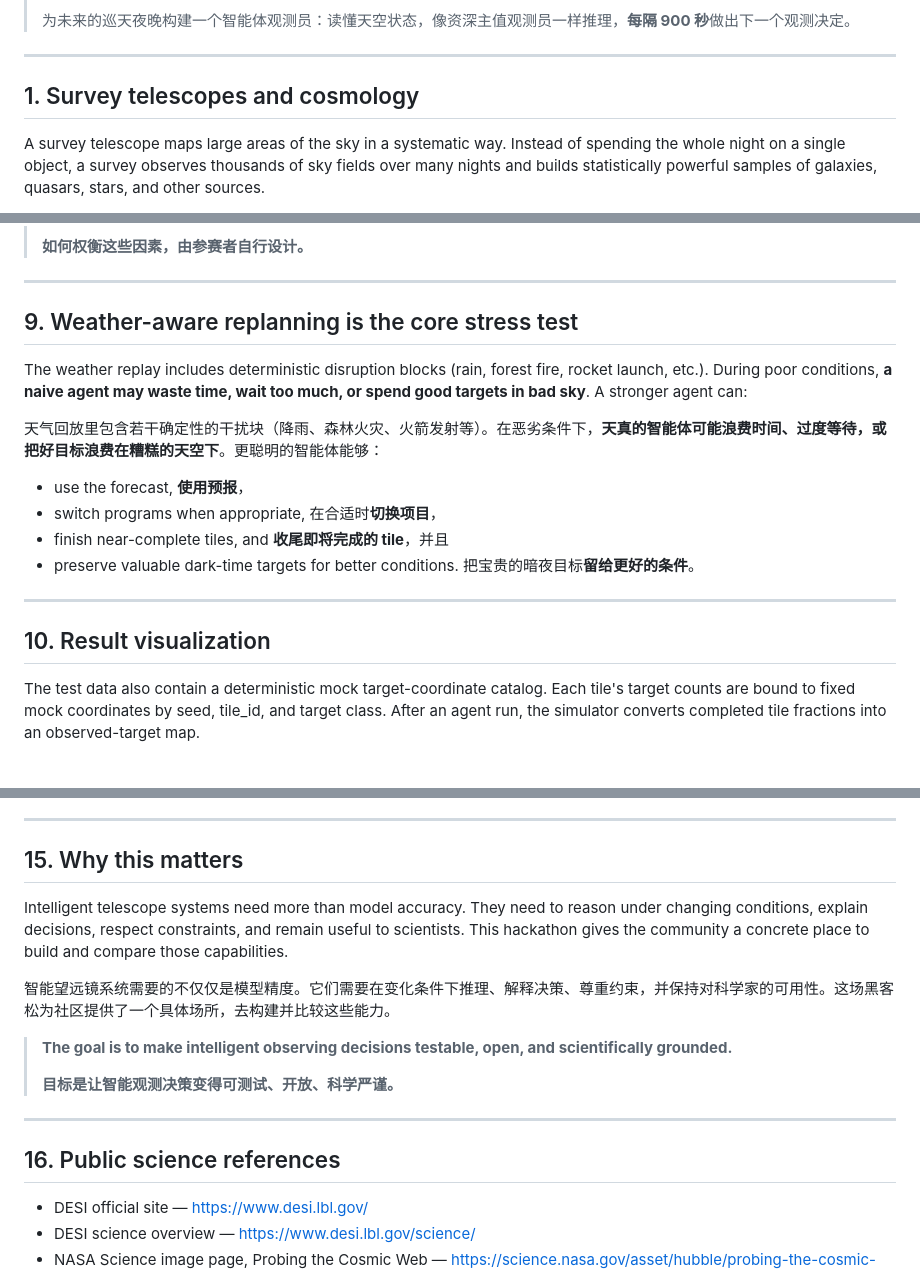
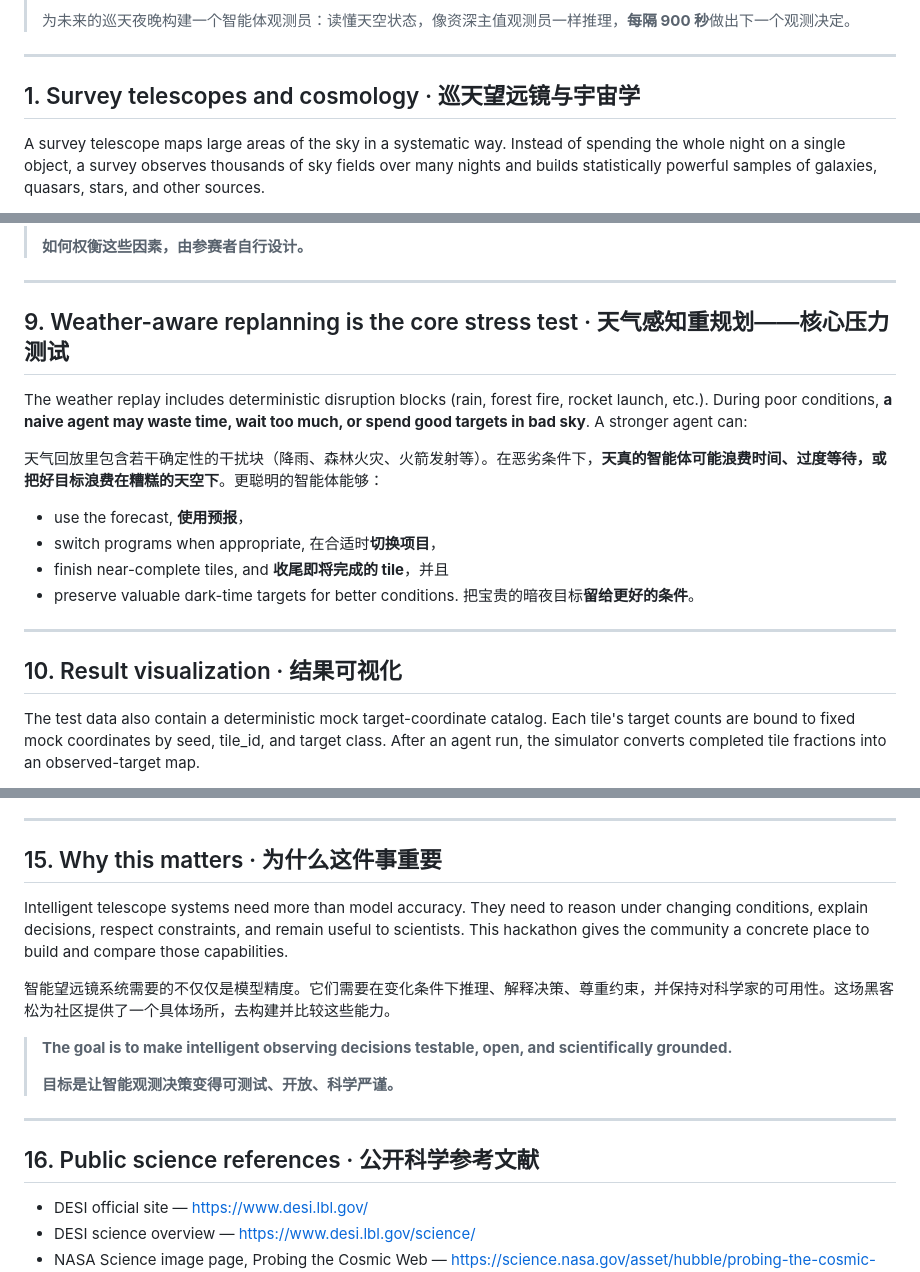
Before and after one commit to cnbison/AgentObserver, a Markdown page: marketing/gosim_survey_agent_hackathon_intro.md, 3 parts joined by grey strips. GitHub-like rendering.

```diff
--- a/marketing/gosim_survey_agent_hackathon_intro.md
+++ b/marketing/gosim_survey_agent_hackathon_intro.md
@@ -76,7 +76,7 @@ GOSIM 在 2026 年发起 **Open Agent Observer Challenge**——让参赛者**
 
 ---
 
-## 1. Survey telescopes and cosmology
+## 1. Survey telescopes and cosmology · 巡天望远镜与宇宙学
 
 A survey telescope maps large areas of the sky in a systematic way. Instead of spending the whole night on a single object, a survey observes thousands of sky fields over many nights and builds statistically powerful samples of galaxies, quasars, stars, and other sources.
 
@@ -313,7 +313,7 @@ The agent should handle several recurring situations:
 
 ---
 
-## 9. Weather-aware replanning is the core stress test
+## 9. Weather-aware replanning is the core stress test · 天气感知重规划——核心压力测试
 
 The weather replay includes deterministic disruption blocks (rain, forest fire, rocket launch, etc.). During poor conditions, **a naive agent may waste time, wait too much, or spend good targets in bad sky**. A stronger agent can:
 
@@ -330,7 +330,7 @@ The weather replay includes deterministic disruption blocks (rain, forest fire,
 
 ---
 
-## 10. Result visualization
+## 10. Result visualization · 结果可视化
 
 The test data also contain a deterministic mock target-coordinate catalog. Each tile's target counts are bound to fixed mock coordinates by seed, tile_id, and target class. After an agent run, the simulator converts completed tile fractions into an observed-target map.
 
@@ -458,7 +458,7 @@ This challenge is built so that its results can be trusted, checked, and extende
 
 ---
 
-## 15. Why this matters
+## 15. Why this matters · 为什么这件事重要
 
 Intelligent telescope systems need more than model accuracy. They need to reason under changing conditions, explain decisions, respect constraints, and remain useful to scientists. This hackathon gives the community a concrete place to build and compare those capabilities.
 
@@ -470,7 +470,7 @@ Intelligent telescope systems need more than model accuracy. They need to reason
 
 ---
 
-## 16. Public science references
+## 16. Public science references · 公开科学参考文献
 
 - DESI official site — <https://www.desi.lbl.gov/>
 - DESI science overview — <https://www.desi.lbl.gov/science/>
```
Also changed, not shown: other parts of marketing/gosim_survey_agent_hackathon_intro.md (+11 -11 lines), CLAUDE.md (+8 -0 lines).
